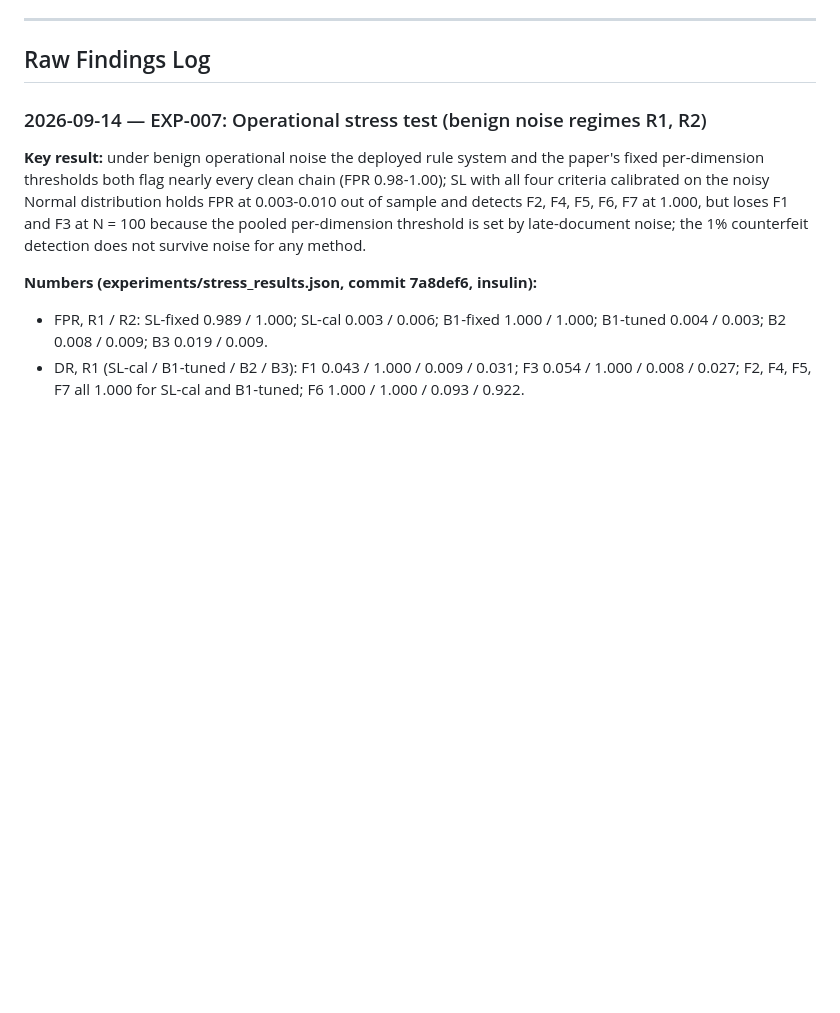
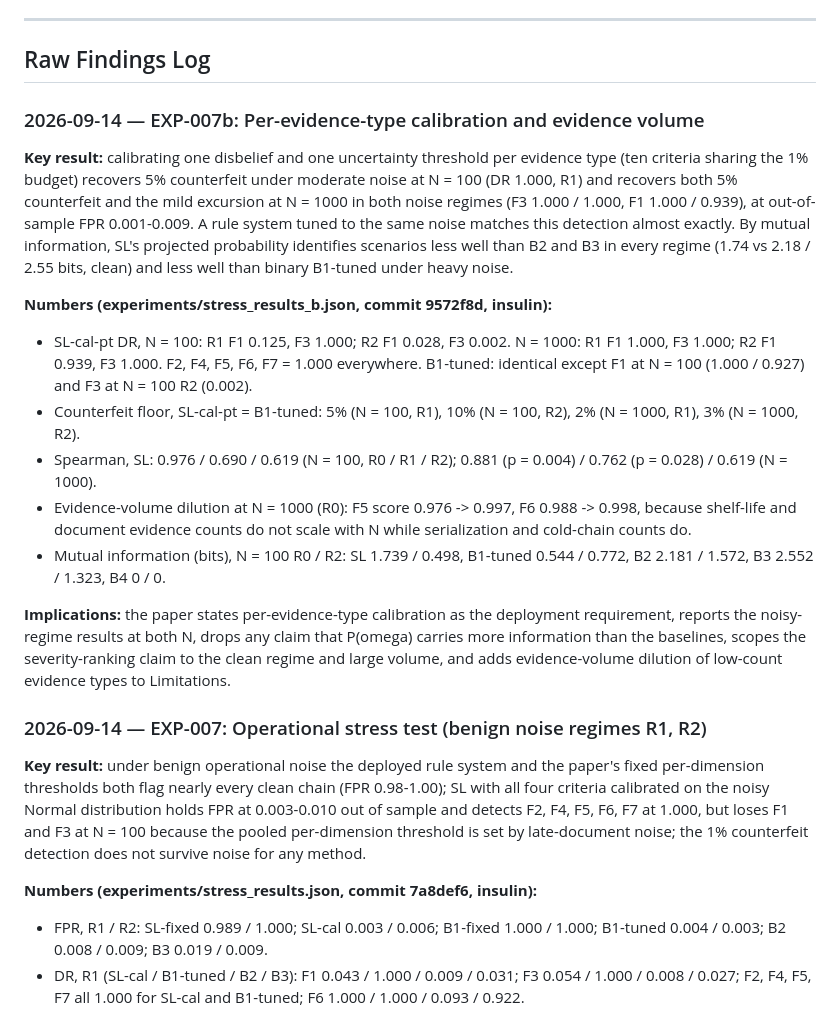
Before and after one commit to jemsbhai/IEEEHealth-pharma, a Markdown page: findings.md, the part around the change. GitHub-like rendering; blank space fills up the shorter version.

Commit message:
docs(findings): add EXP-007b results

```diff
--- a/findings.md
+++ b/findings.md
@@ -113,6 +113,40 @@ for multi-dimensional, multi-node supply chain integrity assessment.
 ---
 
 ## Raw Findings Log
+
+### 2026-09-14 — EXP-007b: Per-evidence-type calibration and evidence volume
+
+**Key result:** calibrating one disbelief and one uncertainty threshold per
+evidence type (ten criteria sharing the 1% budget) recovers 5% counterfeit
+under moderate noise at N = 100 (DR 1.000, R1) and recovers both 5%
+counterfeit and the mild excursion at N = 1000 in both noise regimes
+(F3 1.000 / 1.000, F1 1.000 / 0.939), at out-of-sample FPR 0.001-0.009.
+A rule system tuned to the same noise matches this detection almost
+exactly. By mutual information, SL's projected probability identifies
+scenarios less well than B2 and B3 in every regime (1.74 vs 2.18 / 2.55
+bits, clean) and less well than binary B1-tuned under heavy noise.
+
+**Numbers (experiments/stress_results_b.json, commit 9572f8d, insulin):**
+- SL-cal-pt DR, N = 100: R1 F1 0.125, F3 1.000; R2 F1 0.028, F3 0.002.
+  N = 1000: R1 F1 1.000, F3 1.000; R2 F1 0.939, F3 1.000. F2, F4, F5, F6,
+  F7 = 1.000 everywhere. B1-tuned: identical except F1 at N = 100
+  (1.000 / 0.927) and F3 at N = 100 R2 (0.002).
+- Counterfeit floor, SL-cal-pt = B1-tuned: 5% (N = 100, R1), 10% (N = 100,
+  R2), 2% (N = 1000, R1), 3% (N = 1000, R2).
+- Spearman, SL: 0.976 / 0.690 / 0.619 (N = 100, R0 / R1 / R2); 0.881
+  (p = 0.004) / 0.762 (p = 0.028) / 0.619 (N = 1000).
+- Evidence-volume dilution at N = 1000 (R0): F5 score 0.976 -> 0.997, F6
+  0.988 -> 0.998, because shelf-life and document evidence counts do not
+  scale with N while serialization and cold-chain counts do.
+- Mutual information (bits), N = 100 R0 / R2: SL 1.739 / 0.498, B1-tuned
+  0.544 / 0.772, B2 2.181 / 1.572, B3 2.552 / 1.323, B4 0 / 0.
+
+**Implications:** the paper states per-evidence-type calibration as the
+deployment requirement, reports the noisy-regime results at both N, drops
+any claim that P(omega) carries more information than the baselines,
+scopes the severity-ranking claim to the clean regime and large volume,
+and adds evidence-volume dilution of low-count evidence types to
+Limitations.
 
 ### 2026-09-14 — EXP-007: Operational stress test (benign noise regimes R1, R2)
 
```
